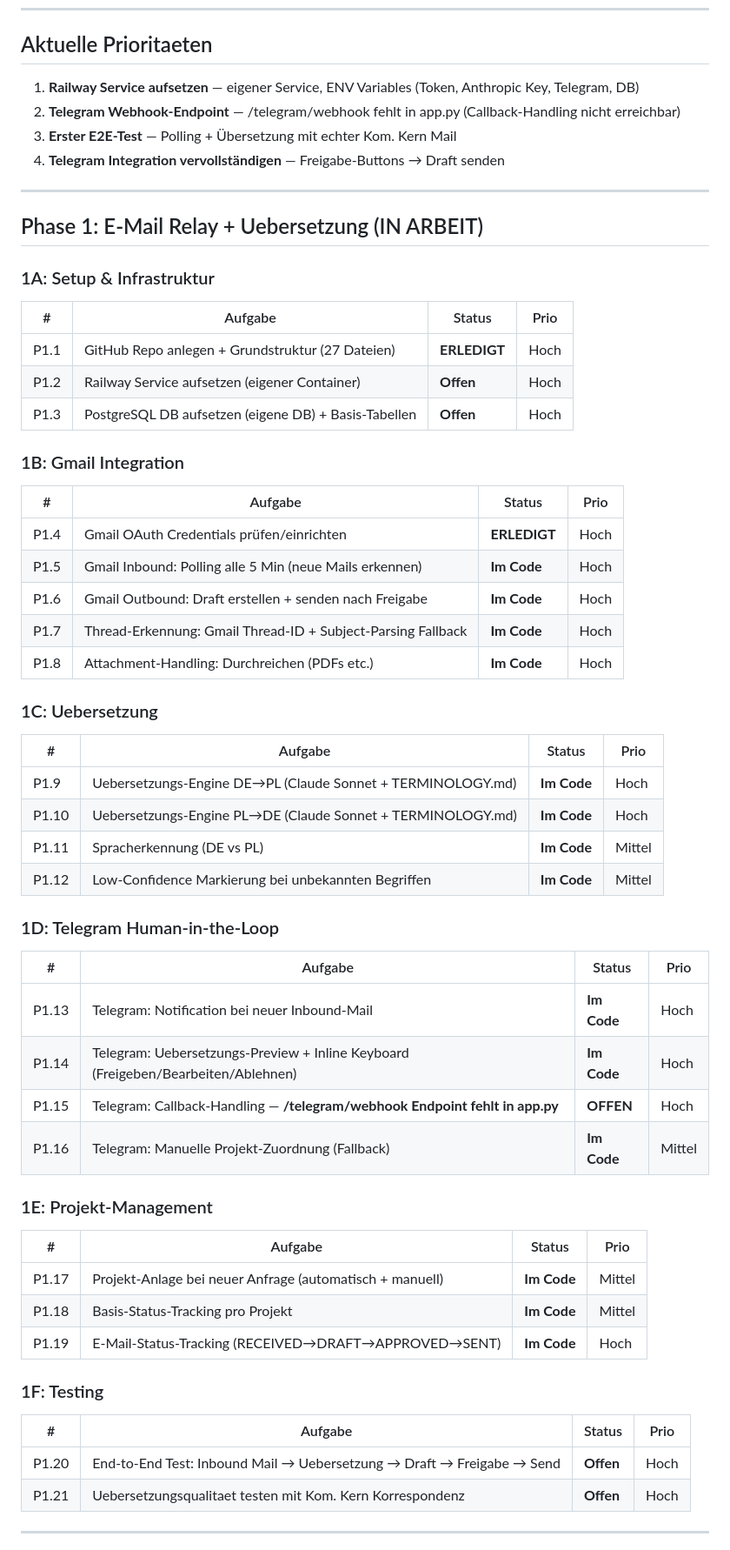
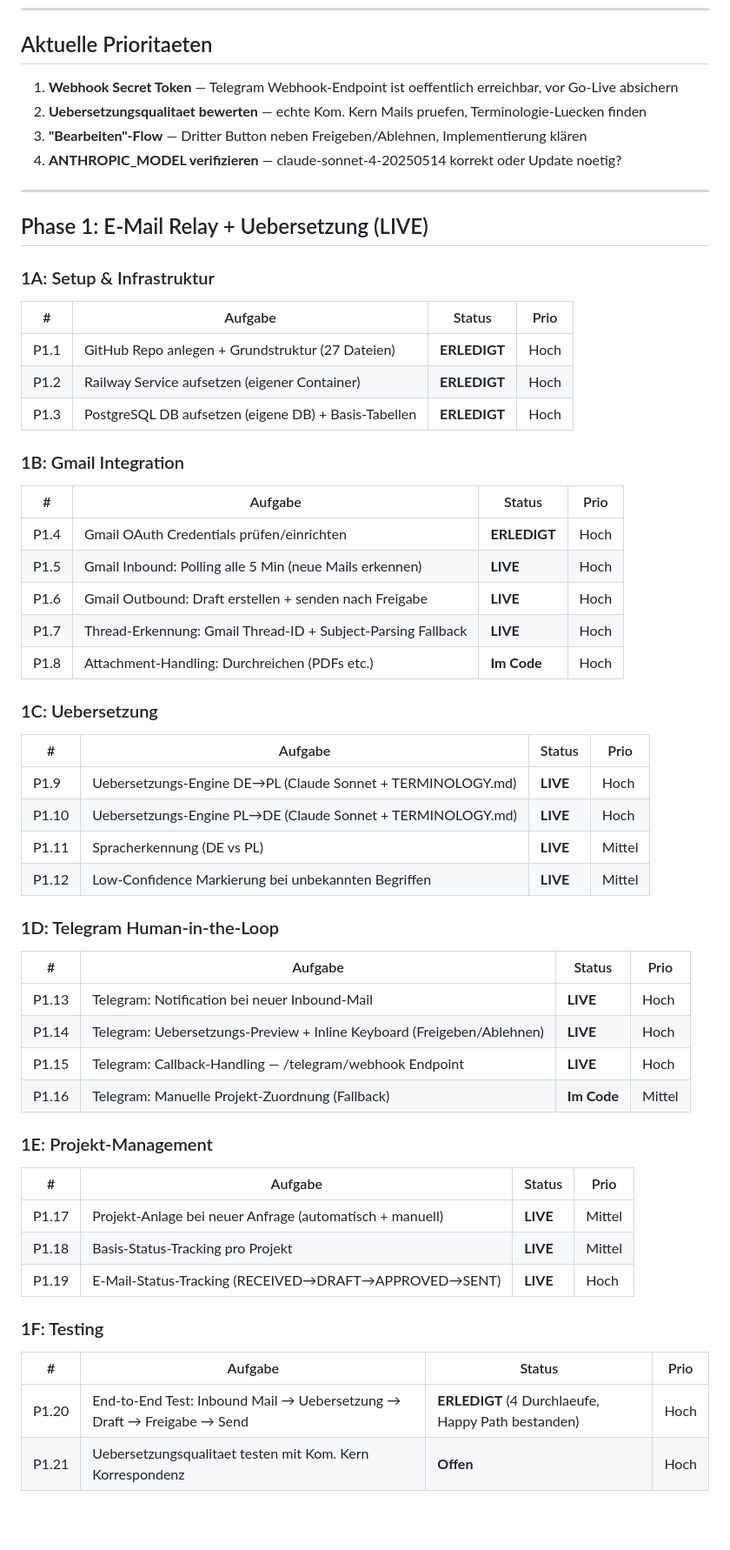
Before and after one commit to streitAIsolutions/Clara_bridge, a Markdown page: docs/TODO.md, the part around one of its changes. Shown at 87% size. GitHub-like rendering; blank space fills up the shorter version.

```diff
--- a/docs/TODO.md
+++ b/docs/TODO.md
@@ -4,58 +4,58 @@
 
 ## Aktuelle Prioritaeten
 
-1. **Railway Service aufsetzen** — eigener Service, ENV Variables (Token, Anthropic Key, Telegram, DB)
-2. **Telegram Webhook-Endpoint** — /telegram/webhook fehlt in app.py (Callback-Handling nicht erreichbar)
-3. **Erster E2E-Test** — Polling + Übersetzung mit echter Kom. Kern Mail
-4. **Telegram Integration vervollständigen** — Freigabe-Buttons → Draft senden
+1. **Webhook Secret Token** — Telegram Webhook-Endpoint ist oeffentlich erreichbar, vor Go-Live absichern
+2. **Uebersetzungsqualitaet bewerten** — echte Kom. Kern Mails pruefen, Terminologie-Luecken finden
+3. **"Bearbeiten"-Flow** — Dritter Button neben Freigeben/Ablehnen, Implementierung klären
+4. **ANTHROPIC_MODEL verifizieren** — claude-sonnet-4-20250514 korrekt oder Update noetig?
 
 ---
 
-## Phase 1: E-Mail Relay + Uebersetzung (IN ARBEIT)
+## Phase 1: E-Mail Relay + Uebersetzung (LIVE)
 
 ### 1A: Setup & Infrastruktur
 | # | Aufgabe | Status | Prio |
 |---|---------|--------|------|
 | P1.1 | GitHub Repo anlegen + Grundstruktur (27 Dateien) | **ERLEDIGT** | Hoch |
-| P1.2 | Railway Service aufsetzen (eigener Container) | **Offen** | Hoch |
-| P1.3 | PostgreSQL DB aufsetzen (eigene DB) + Basis-Tabellen | **Offen** | Hoch |
+| P1.2 | Railway Service aufsetzen (eigener Container) | **ERLEDIGT** | Hoch |
+| P1.3 | PostgreSQL DB aufsetzen (eigene DB) + Basis-Tabellen | **ERLEDIGT** | Hoch |
 
 ### 1B: Gmail Integration
 | # | Aufgabe | Status | Prio |
 |---|---------|--------|------|
 | P1.4 | Gmail OAuth Credentials prüfen/einrichten | **ERLEDIGT** | Hoch |
-| P1.5 | Gmail Inbound: Polling alle 5 Min (neue Mails erkennen) | **Im Code** | Hoch |
-| P1.6 | Gmail Outbound: Draft erstellen + senden nach Freigabe | **Im Code** | Hoch |
-| P1.7 | Thread-Erkennung: Gmail Thread-ID + Subject-Parsing Fallback | **Im Code** | Hoch |
+| P1.5 | Gmail Inbound: Polling alle 5 Min (neue Mails erkennen) | **LIVE** | Hoch |
+| P1.6 | Gmail Outbound: Draft erstellen + senden nach Freigabe | **LIVE** | Hoch |
+| P1.7 | Thread-Erkennung: Gmail Thread-ID + Subject-Parsing Fallback | **LIVE** | Hoch |
 | P1.8 | Attachment-Handling: Durchreichen (PDFs etc.) | **Im Code** | Hoch |
 
 ### 1C: Uebersetzung
 | # | Aufgabe | Status | Prio |
 |---|---------|--------|------|
-| P1.9 | Uebersetzungs-Engine DE→PL (Claude Sonnet + TERMINOLOGY.md) | **Im Code** | Hoch |
-| P1.10 | Uebersetzungs-Engine PL→DE (Claude Sonnet + TERMINOLOGY.md) | **Im Code** | Hoch |
-| P1.11 | Spracherkennung (DE vs PL) | **Im Code** | Mittel |
-| P1.12 | Low-Confidence Markierung bei unbekannten Begriffen | **Im Code** | Mittel |
+| P1.9 | Uebersetzungs-Engine DE→PL (Claude Sonnet + TERMINOLOGY.md) | **LIVE** | Hoch |
+| P1.10 | Uebersetzungs-Engine PL→DE (Claude Sonnet + TERMINOLOGY.md) | **LIVE** | Hoch |
+| P1.11 | Spracherkennung (DE vs PL) | **LIVE** | Mittel |
+| P1.12 | Low-Confidence Markierung bei unbekannten Begriffen | **LIVE** | Mittel |
 
 ### 1D: Telegram Human-in-the-Loop
 | # | Aufgabe | Status | Prio |
 |---|---------|--------|------|
-| P1.13 | Telegram: Notification bei neuer Inbound-Mail | **Im Code** | Hoch |
-| P1.14 | Telegram: Uebersetzungs-Preview + Inline Keyboard (Freigeben/Bearbeiten/Ablehnen) | **Im Code** | Hoch |
-| P1.15 | Telegram: Callback-Handling — **/telegram/webhook Endpoint fehlt in app.py** | **OFFEN** | Hoch |
+| P1.13 | Telegram: Notification bei neuer Inbound-Mail | **LIVE** | Hoch |
+| P1.14 | Telegram: Uebersetzungs-Preview + Inline Keyboard (Freigeben/Ablehnen) | **LIVE** | Hoch |
+| P1.15 | Telegram: Callback-Handling — /telegram/webhook Endpoint | **LIVE** | Hoch |
 | P1.16 | Telegram: Manuelle Projekt-Zuordnung (Fallback) | **Im Code** | Mittel |
 
 ### 1E: Projekt-Management
 | # | Aufgabe | Status | Prio |
 |---|---------|--------|------|
-| P1.17 | Projekt-Anlage bei neuer Anfrage (automatisch + manuell) | **Im Code** | Mittel |
-| P1.18 | Basis-Status-Tracking pro Projekt | **Im Code** | Mittel |
-| P1.19 | E-Mail-Status-Tracking (RECEIVED→DRAFT→APPROVED→SENT) | **Im Code** | Hoch |
+| P1.17 | Projekt-Anlage bei neuer Anfrage (automatisch + manuell) | **LIVE** | Mittel |
+| P1.18 | Basis-Status-Tracking pro Projekt | **LIVE** | Mittel |
+| P1.19 | E-Mail-Status-Tracking (RECEIVED→DRAFT→APPROVED→SENT) | **LIVE** | Hoch |
 
 ### 1F: Testing
 | # | Aufgabe | Status | Prio |
 |---|---------|--------|------|
-| P1.20 | End-to-End Test: Inbound Mail → Uebersetzung → Draft → Freigabe → Send | **Offen** | Hoch |
+| P1.20 | End-to-End Test: Inbound Mail → Uebersetzung → Draft → Freigabe → Send | **ERLEDIGT** (4 Durchlaeufe, Happy Path bestanden) | Hoch |
 | P1.21 | Uebersetzungsqualitaet testen mit Kom. Kern Korrespondenz | **Offen** | Hoch |
 
 ---
```
Also changed, not shown: other parts of docs/TODO.md (+9 -1 lines), docs/PROJECT_BRAIN.md (+23 -10 lines), docs/SESSION_LOG.md (+70 -0 lines).
